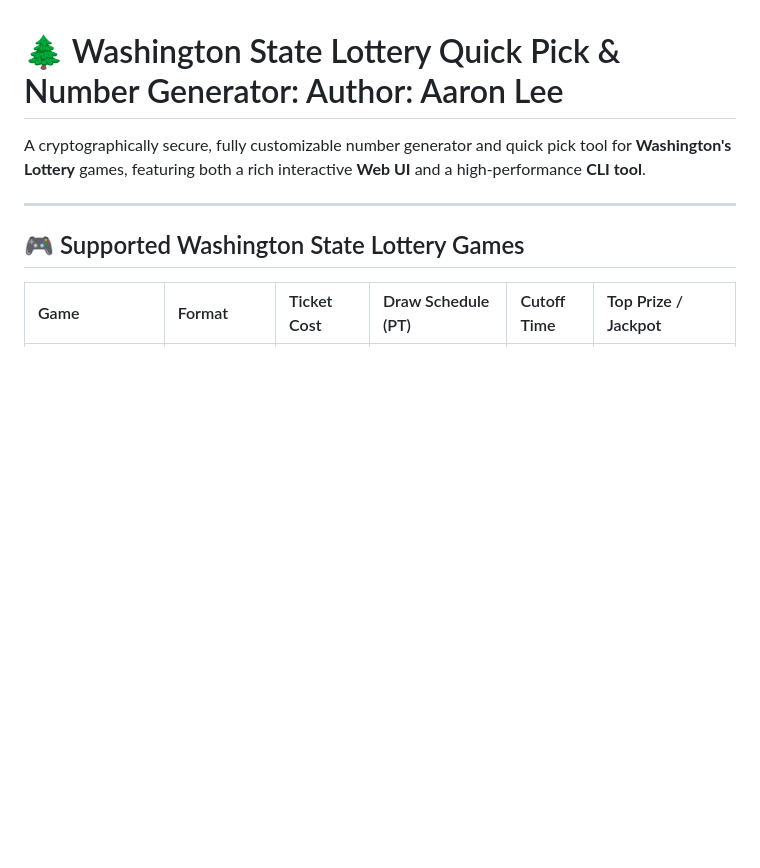
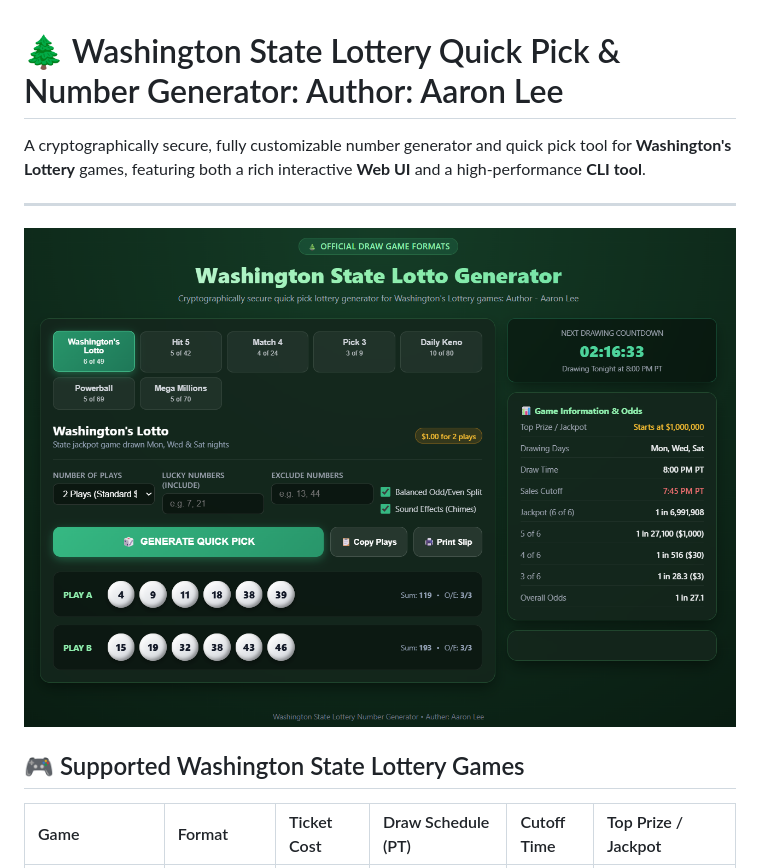
Before and after one commit to Aaron007lee/WALottoNumGenerator, a Markdown page: README.md, the part around the change. GitHub-like rendering; pictures changed too: image.png (added); blank space fills up the shorter version.

Commit message:
Adding Web UI interface

```diff
--- a/README.md
+++ b/README.md
@@ -3,6 +3,8 @@
 A cryptographically secure, fully customizable number generator and quick pick tool for **Washington's Lottery** games, featuring both a rich interactive **Web UI** and a high-performance **CLI tool**.
 
 ---
+
+![alt text](image.png)
 
 ## 🎮 Supported Washington State Lottery Games
 
```
